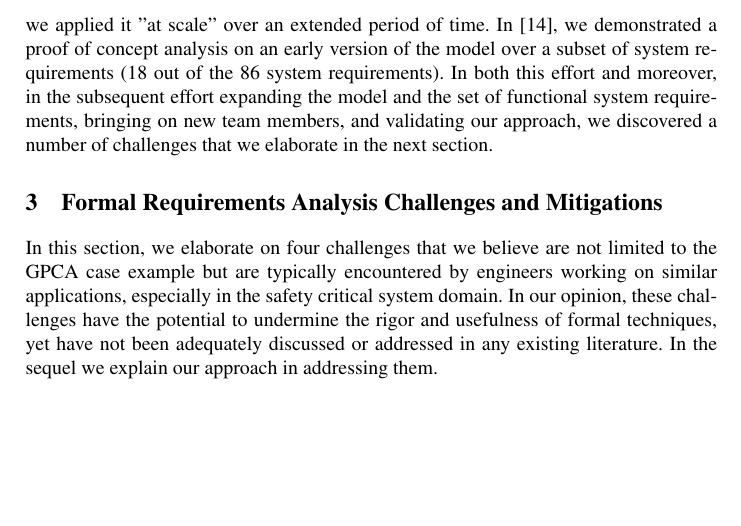
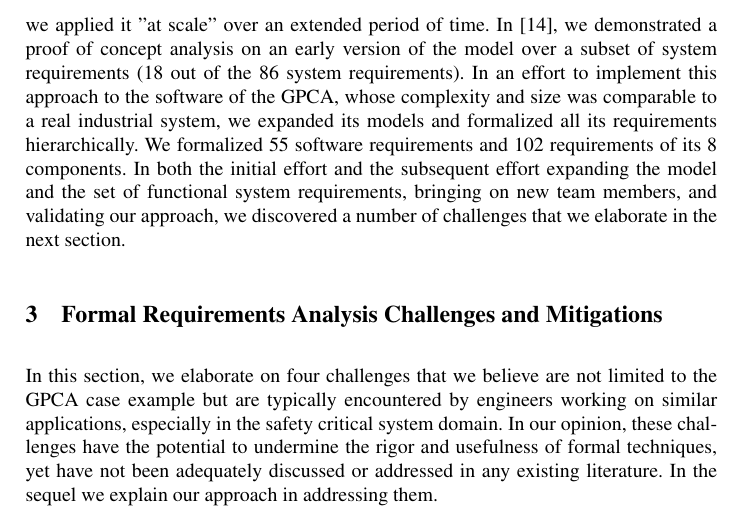
Before and after one commit to anitha-cs/Formalizing_Requirements, a LaTeX thesis (src/Main.tex, which reads src/example.tex): part of page 5 of 15, cut so that both start at the same text, the shorter picture padded with empty space. Compiled offline with pdfLaTeX.

Commit message:
Added formal requirements #

```diff
--- a/src/example.tex
+++ b/src/example.tex
@@ -20,7 +20,11 @@ Our interest with the GPCA is to develop and demonstrate a rigorous end-to-end d
 
 We used a number of tools and techniques to implement this approach. We used the Architectural Analysis \& Design Language (AADL)~\cite{AADL:Overview} to capture the architecture of the GPCA (components and its interconnections) and an extension of the AADL language to capture formal requirements of the components (and system) until the leaf level. While the AADL notations allowed us to systematically allocate requirements to each component, it is not designed for constructing component implementations. Hence, at the leaf level in addition to capturing its requirements, we separately modeled the behaviour of each component using MathWorks Simulink/Stateflow notation and tool~\cite{MathWorks} - a commonly used tool in the industry for behavioral modeling. To verify the hierarchical architecture driven requirements decomposition, we used a compositional reasoning tool named AGREE~\cite{NFM2012:CoGaMiWhLaLu}. Given the system architecture and the allocated requirements, AGREE hierarchically verifies if the system level guarantees holds as a logical consequence of its component requirements. To establish the leaf-level requirements, we used Simulink Design Verifier tool~\cite{MathWorks} and verified them with respect to their detailed behavioural model. Since we used two different tools, we recaptured the requirements from AGREE notation to a notation supported by Simulink Design Verifier, namely Embedded Matlab~\cite{MathWorks}. Fortunately, the rewriting was straightforward since both the notations have the same underlying semantics (that of synchronous dataflow languages). This approach and tool chain allowed us to rigorously demonstrate a scalable end-to-end system verification.
 
-While our approach led to a complete verification of a hierarchically composed software architecture, the challenges in adopting the approach was not apparent until we applied it "at scale" over an extended period of time. In~\cite{hilt2013}, we demonstrated a proof of concept analysis on an early version of the model over a subset of system requirements (18 out of the 86 system requirements). In both this effort and moreover, in the subsequent effort expanding the model and the set of functional system requirements, bringing on new team members, and validating our approach, we discovered a number of challenges that we elaborate in the next section.
+While our approach led to a complete verification of a hierarchically composed software architecture, the challenges in adopting the approach was not apparent until we applied it "at scale" over an extended period of time. In~\cite{hilt2013}, we demonstrated a proof of concept analysis on an early version of the model over a subset of system requirements (18 out of the 86 system requirements). In an effort to implement this approach to the software of the GPCA, whose complexity and size was comparable to a real industrial system, we expanded its models and formalized all its requirements hierarchically. We formalized 55 software requirements and 102 requirements of its 8 components. In both the initial effort and the subsequent effort expanding the model and the set of functional system requirements, bringing on new team members, and validating our approach, we discovered a number of challenges that we elaborate in the next section.
+
+%System 86
+%SW - 55
+%SW comp - 32+7+3+4+21+33 = 100
 
 %To implement this approach to the entire GPCA (86 requirements) -- whose size and complexity is comparable to real industrial systems -- and assess its ease of use, we allocated the task of formalizing and verifying the requirements to a new team member, who although had experience using these tools, was not involved in developing the approach. We originally assumed this task was straightforward and planned 6 weeks for the activity. Unfortunately, we faced a number of challenges that considerably delayed the activity and lead to misplaced confidence about the system.
 %
```
Also changed, not shown: 1 other file.
